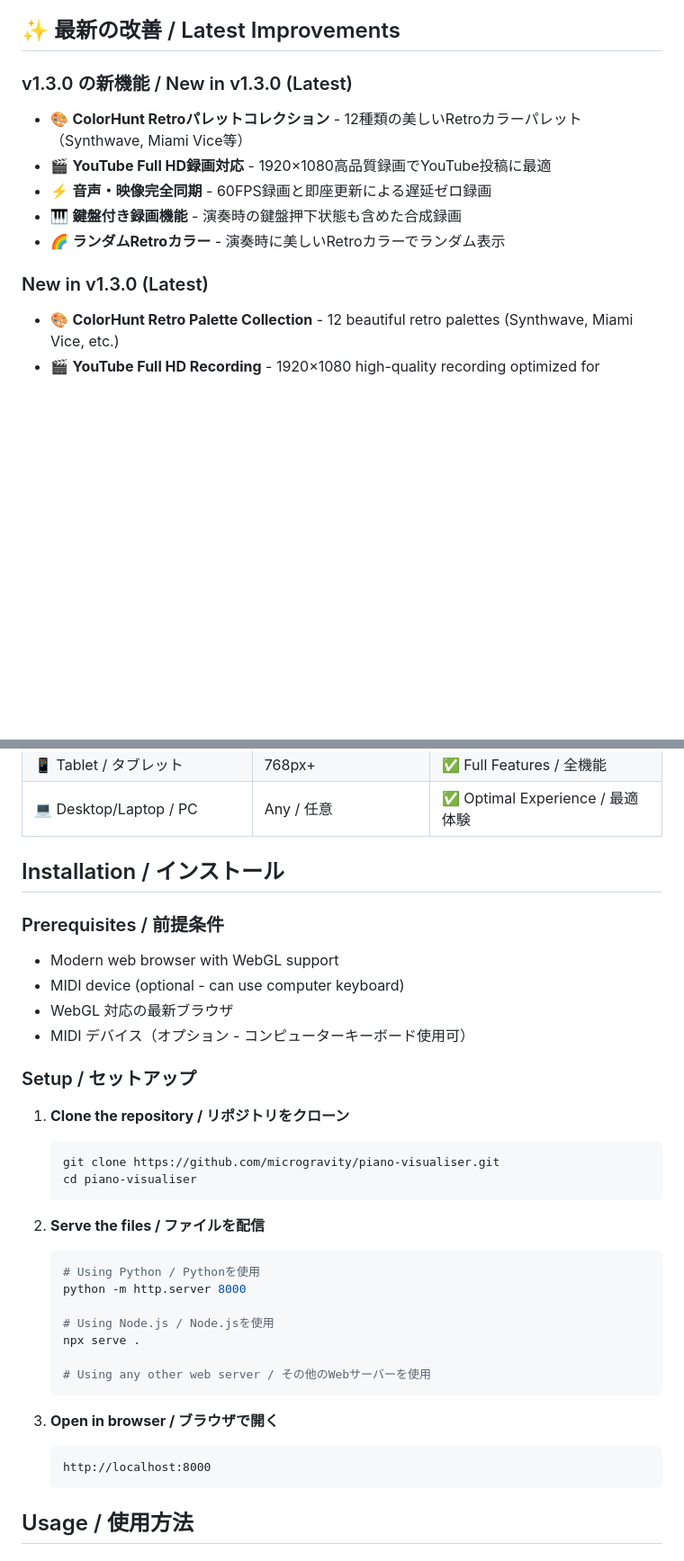
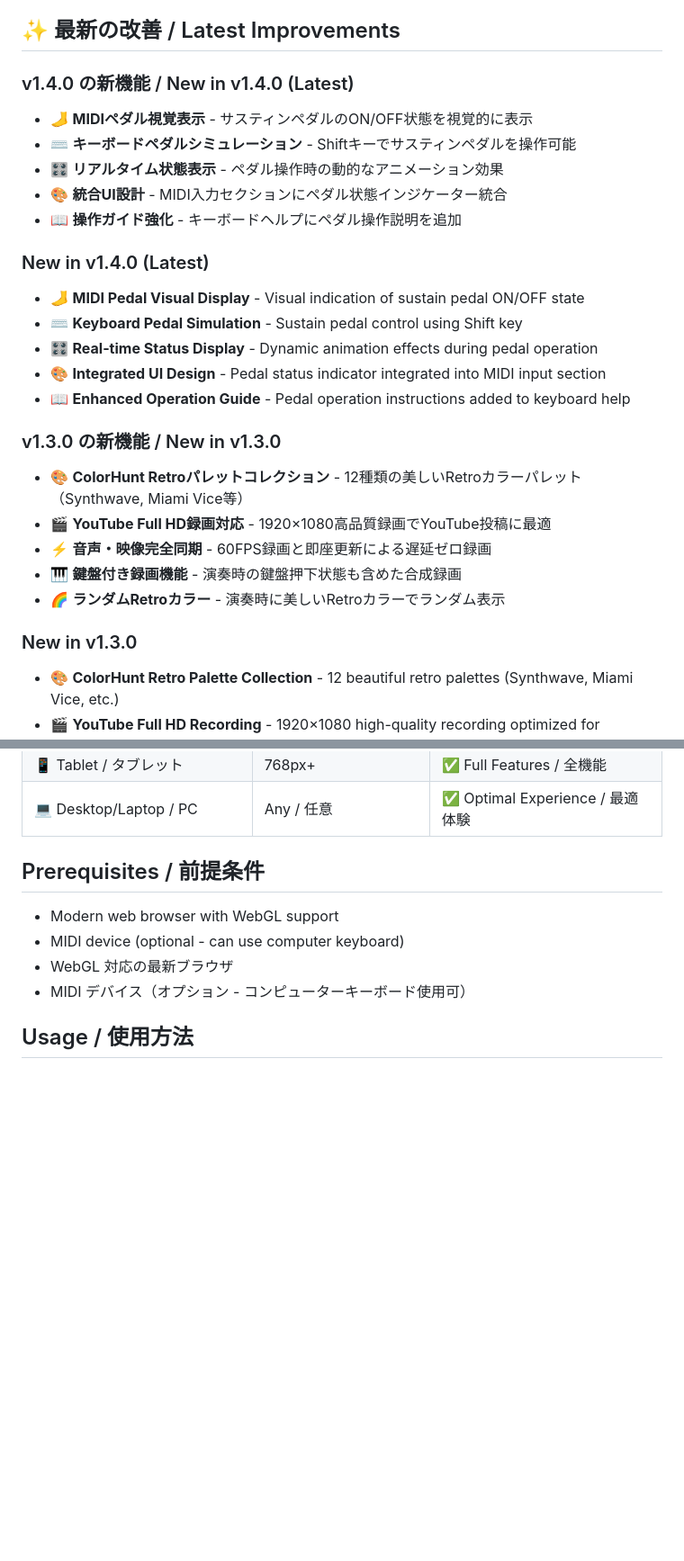
Before and after one commit to microgravity/klavion, a Markdown page: README.md, 2 parts joined by grey strips. Shown at 90% size. Drawn GitHub-style; blank space fills up the shorter version.

Commit message:
README.md v1.4.0アップデート - MIDIペダル視覚表示機能追加
- 最新バージョン v1.4.0 の新機能説明を追加
- MIDIペダル視覚表示とShiftキーシミュレーション機能を文書化
- MIDI サポートセクションにペダル機能詳細を追加
- キーボードマッピングにペダル操作表を追加
- Setup/セットアップセクションを削除（デモURL利用のため）
- バージョン履歴にv1.4.0の詳細な技術説明を追加

🤖 Generated with [Claude Code](https://claude.ai/code)

Co-Authored-By: Claude <noreply@anthropic.com>

````diff
--- a/README.md
+++ b/README.md
@@ -17,7 +17,23 @@ An interactive 3D piano visualization tool with beautiful graphics, high-quality
 
 ## ✨ 最新の改善 / Latest Improvements
 
-### v1.3.0 の新機能 / New in v1.3.0 (Latest)
+### v1.4.0 の新機能 / New in v1.4.0 (Latest)
+
+- 🦶 **MIDIペダル視覚表示** - サスティンペダルのON/OFF状態を視覚的に表示
+- ⌨️ **キーボードペダルシミュレーション** - Shiftキーでサスティンペダルを操作可能
+- 🎛️ **リアルタイム状態表示** - ペダル操作時の動的なアニメーション効果
+- 🎨 **統合UI設計** - MIDI入力セクションにペダル状態インジケーター統合
+- 📖 **操作ガイド強化** - キーボードヘルプにペダル操作説明を追加
+
+### New in v1.4.0 (Latest)
+
+- 🦶 **MIDI Pedal Visual Display** - Visual indication of sustain pedal ON/OFF state
+- ⌨️ **Keyboard Pedal Simulation** - Sustain pedal control using Shift key
+- 🎛️ **Real-time Status Display** - Dynamic animation effects during pedal operation
+- 🎨 **Integrated UI Design** - Pedal status indicator integrated into MIDI input section
+- 📖 **Enhanced Operation Guide** - Pedal operation instructions added to keyboard help
+
+### v1.3.0 の新機能 / New in v1.3.0
 
 - 🎨 **ColorHunt Retroパレットコレクション** - 12種類の美しいRetroカラーパレット（Synthwave, Miami Vice等）
 - 🎬 **YouTube Full HD録画対応** - 1920×1080高品質録画でYouTube投稿に最適
@@ -25,7 +41,7 @@ An interactive 3D piano visualization tool with beautiful graphics, high-quality
 - 🎹 **鍵盤付き録画機能** - 演奏時の鍵盤押下状態も含めた合成録画
 - 🌈 **ランダムRetroカラー** - 演奏時に美しいRetroカラーでランダム表示
 
-### New in v1.3.0 (Latest)
+### New in v1.3.0
 
 - 🎨 **ColorHunt Retro Palette Collection** - 12 beautiful retro palettes (Synthwave, Miami Vice, etc.)
 - 🎬 **YouTube Full HD Recording** - 1920×1080 high-quality recording optimized for YouTube
@@ -142,40 +162,12 @@ An interactive 3D piano visualization tool with beautiful graphics, high-quality
 | 📱 Tablet / タブレット | 768px+ | ✅ Full Features / 全機能 |
 | 💻 Desktop/Laptop / PC | Any / 任意 | ✅ Optimal Experience / 最適体験 |
 
-## Installation / インストール
-
-### Prerequisites / 前提条件
+## Prerequisites / 前提条件
 
 - Modern web browser with WebGL support
 - MIDI device (optional - can use computer keyboard)
 - WebGL 対応の最新ブラウザ
 - MIDI デバイス（オプション - コンピューターキーボード使用可）
-
-### Setup / セットアップ
-
-1. **Clone the repository / リポジトリをクローン**
-
-   ```bash
-   git clone https://github.com/microgravity/piano-visualiser.git
-   cd piano-visualiser
-   ```
-
-2. **Serve the files / ファイルを配信**
-
-   ```bash
-   # Using Python / Pythonを使用
-   python -m http.server 8000
-
-   # Using Node.js / Node.jsを使用
-   npx serve .
-
-   # Using any other web server / その他のWebサーバーを使用
-   ```
-
-3. **Open in browser / ブラウザで開く**
-   ```
-   http://localhost:8000
-   ```
 
 ## Usage / 使用方法
 
````
Also changed, not shown: other parts of README.md (+23 -3 lines).
